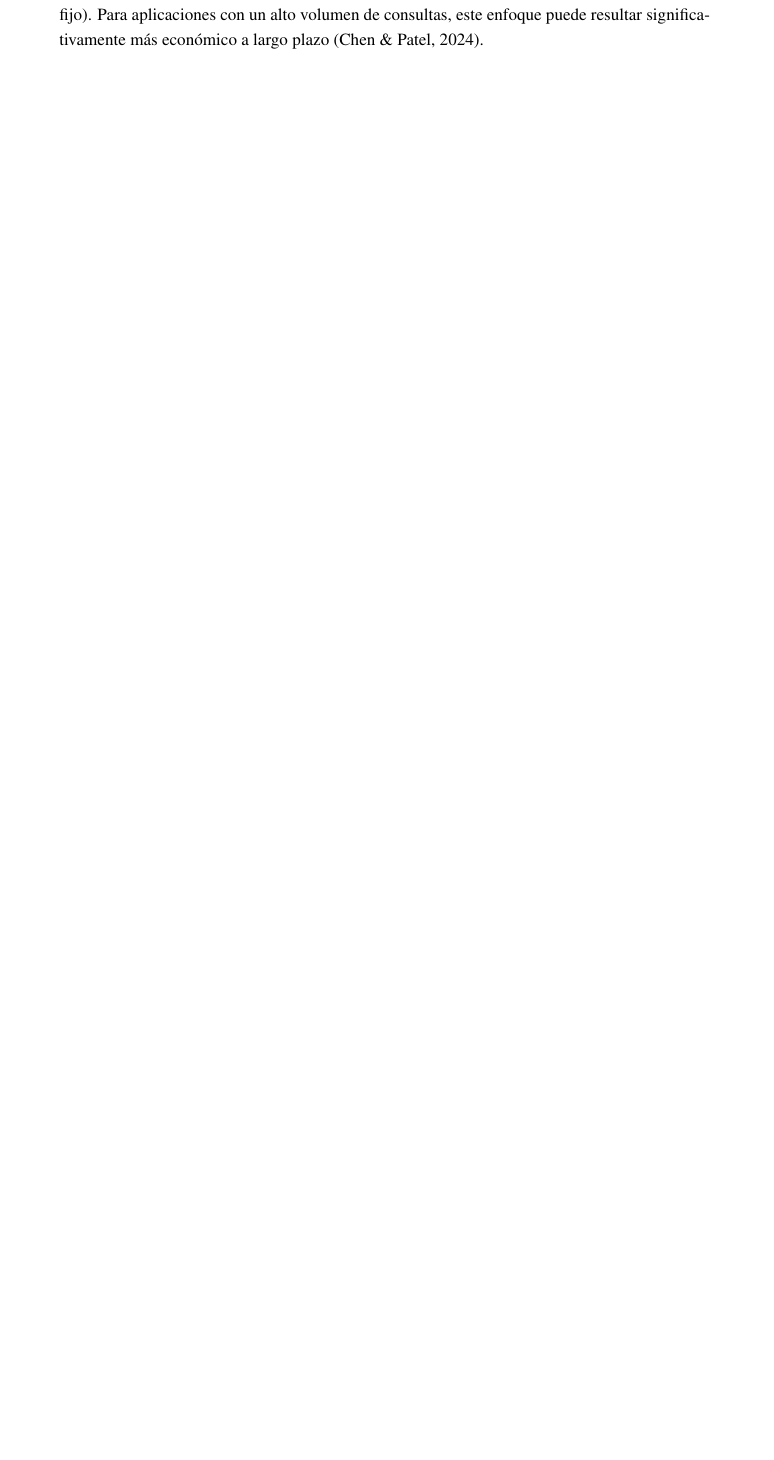
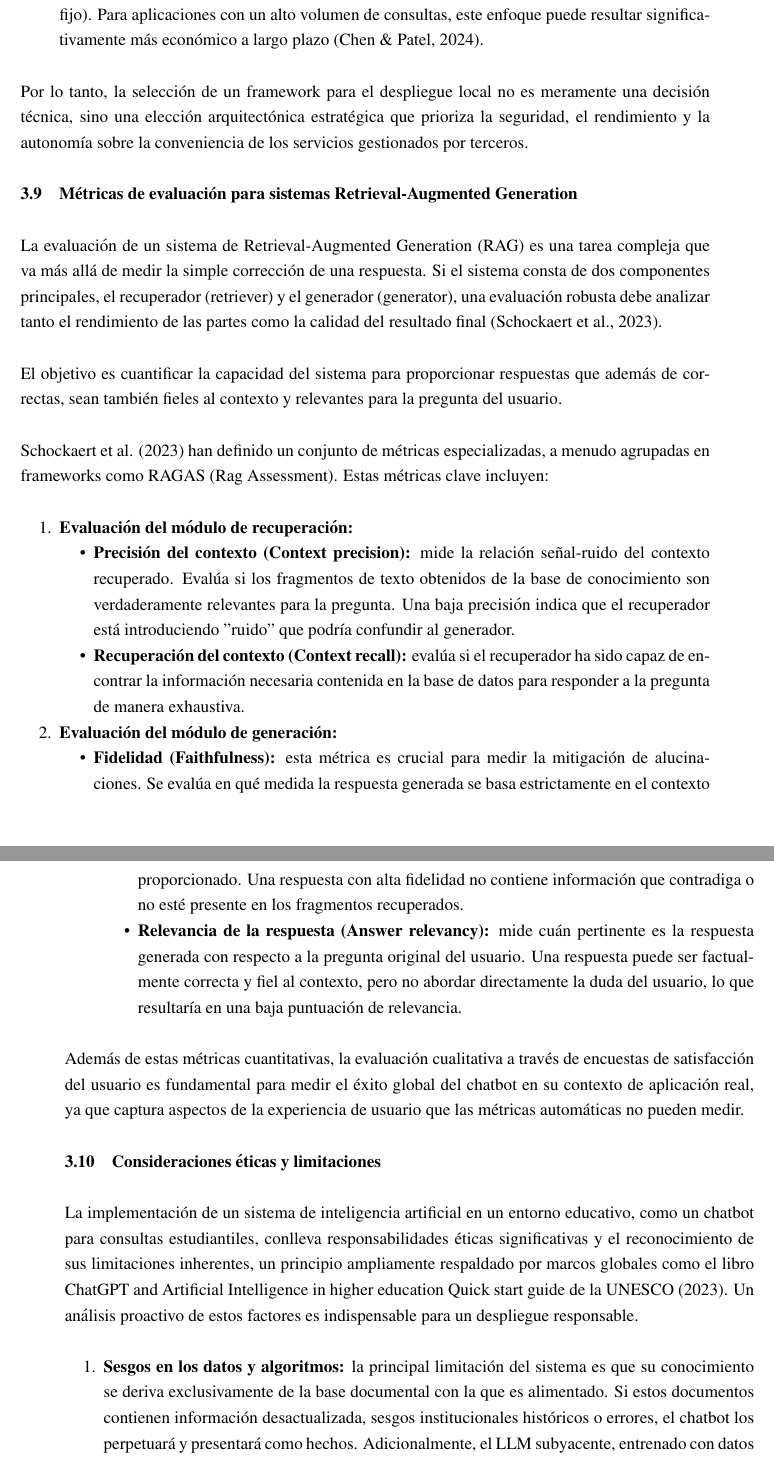
Before and after one commit to rene898/trabajo-de-graduacion-latex, a LaTeX document (Documentacion/NoModificar/main.tex, which reads Documentacion/datos.tex): part of page 33 of 50 before the commit and two parts of pages 33 and 34 of 52 after it, the two joined at a grey line, cut so that both start at the same text, the shorter picture padded with empty space. The pictures show the PDF file Documentacion/main.pdf that the author committed with the source.

Commit message:
Add: MarcoTeoricocompleto

```diff
--- a/Documentacion/datos.tex
+++ b/Documentacion/datos.tex
@@ -307,4 +307,29 @@ Frameworks como Ollama representan un componente clave en la materialización de
 Por lo tanto, la selección de un framework para el despliegue local no es meramente una decisión técnica, sino una elección arquitectónica estratégica que prioriza la seguridad, el rendimiento y la autonomía sobre la conveniencia de los servicios gestionados por terceros.
 
 \section{Métricas de evaluación para sistemas Retrieval-Augmented Generation}
+La evaluación de un sistema de Retrieval-Augmented Generation (RAG) es una tarea compleja que va más allá de medir la simple corrección de una respuesta. Si el sistema consta de dos componentes principales, el recuperador (retriever) y el generador (generator), una evaluación robusta debe analizar tanto el rendimiento de las partes como la calidad del resultado final (Schockaert et al., 2023).
 
+El objetivo es cuantificar la capacidad del sistema para proporcionar respuestas que además de correctas, sean también fieles al contexto y relevantes para la pregunta del usuario.
+
+Schockaert et al. (2023) han definido un conjunto de métricas especializadas, a menudo agrupadas en frameworks como RAGAS (Rag Assessment). Estas métricas clave incluyen:
+
+\begin{listaenumerada}
+    \item \textbf{Evaluación del módulo de recuperación:}
+    \begin{lista}
+        \item \textbf{Precisión del contexto (Context precision):} mide la relación señal-ruido del contexto recuperado. Evalúa si los fragmentos de texto obtenidos de la base de conocimiento son verdaderamente relevantes para la pregunta. Una baja precisión indica que el recuperador está introduciendo "ruido" que podría confundir al generador.
+        \item \textbf{Recuperación del contexto (Context recall):} evalúa si el recuperador ha sido capaz de encontrar la información necesaria contenida en la base de datos para responder a la pregunta de manera exhaustiva.
+    \end{lista}
+    \item \textbf{Evaluación del módulo de generación:}
+    \begin{lista}
+        \item \textbf{Fidelidad (Faithfulness):} esta métrica es crucial para medir la mitigación de alucinaciones. Se evalúa en qué medida la respuesta generada se basa estrictamente en el contexto proporcionado. Una respuesta con alta fidelidad no contiene información que contradiga o no esté presente en los fragmentos recuperados.
+        \item \textbf{Relevancia de la respuesta (Answer relevancy):} mide cuán pertinente es la respuesta generada con respecto a la pregunta original del usuario. Una respuesta puede ser factualmente correcta y fiel al contexto, pero no abordar directamente la duda del usuario, lo que resultaría en una baja puntuación de relevancia.
+    \end{lista}
+\end{listaenumerada}
+
+Además de estas métricas cuantitativas, la evaluación cualitativa a través de encuestas de satisfacción del usuario es fundamental para medir el éxito global del chatbot en su contexto de aplicación real, ya que captura aspectos de la experiencia de usuario que las métricas automáticas no pueden medir.
+
+\section{Consideraciones éticas y limitaciones}
+La implementación de un sistema de inteligencia artificial en un entorno educativo, como un chatbot para consultas estudiantiles, conlleva responsabilidades éticas significativas y el reconocimiento de sus limitaciones inherentes, un principio ampliamente respaldado por marcos globales como el libro ChatGPT and Artificial Intelligence in higher education Quick start guide de la UNESCO (2023). Un análisis proactivo de estos factores es indispensable para un despliegue responsable.
+
+\begin{listaenumerada}
+    \item \textbf{Sesgos en los datos y algoritmos:} la principal limitación del sistema es que su conocimiento se deriva exclusivamente de la base documental con la que es alimentado. Si estos documentos contienen información desactualizada, sesgos institucionales históricos o errores, el chatbot los perpetuará y presentará como hechos. Adicionalmente, el LLM subyacente, entrenado con datos masivos de internet, puede albergar sesgos sociales (de género, culturales, etc.) que podrían manifestarse sutilmente en el tono o la estructura de las respuestas, a pesar de las restricciones impuestas por RAG (Bender et al., 2021).
@@ -311,3 +339,6 @@ Por lo tanto, la selección de un framework para el despliegue local no es meram
+\end{listaenumerada}
+
+Reconocer estas limitaciones no disminuye el valor del proyecto, sino que enmarca su utilidad como un poderoso asistente de primer nivel, diseñado para complementar, y no para reemplazar, el juicio y la asistencia humana en el entorno universitario.
 
 
 
```
Also changed, not shown: Documentacion/main.pdf, Documentacion/datos.tex (3 more changed lines).
